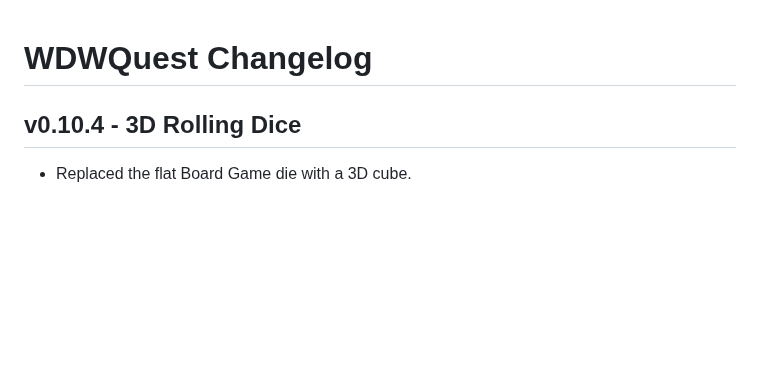
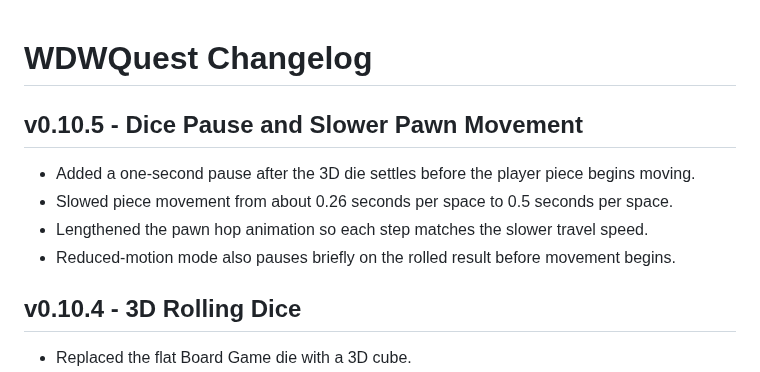
Before and after one commit to thedotctor/WDWQuest, a Markdown page: CHANGELOG.md, the part around the change. Rendered like a GitHub page; blank space fills up the shorter version.

Commit message:
Log dice pause and slower pawn movement v0.10.5

```diff
--- a/CHANGELOG.md
+++ b/CHANGELOG.md
@@ -1,4 +1,10 @@
 # WDWQuest Changelog
+
+## v0.10.5 - Dice Pause and Slower Pawn Movement
+- Added a one-second pause after the 3D die settles before the player piece begins moving.
+- Slowed piece movement from about 0.26 seconds per space to 0.5 seconds per space.
+- Lengthened the pawn hop animation so each step matches the slower travel speed.
+- Reduced-motion mode also pauses briefly on the rolled result before movement begins.
 
 ## v0.10.4 - 3D Rolling Dice
 - Replaced the flat Board Game die with a 3D cube.
```
